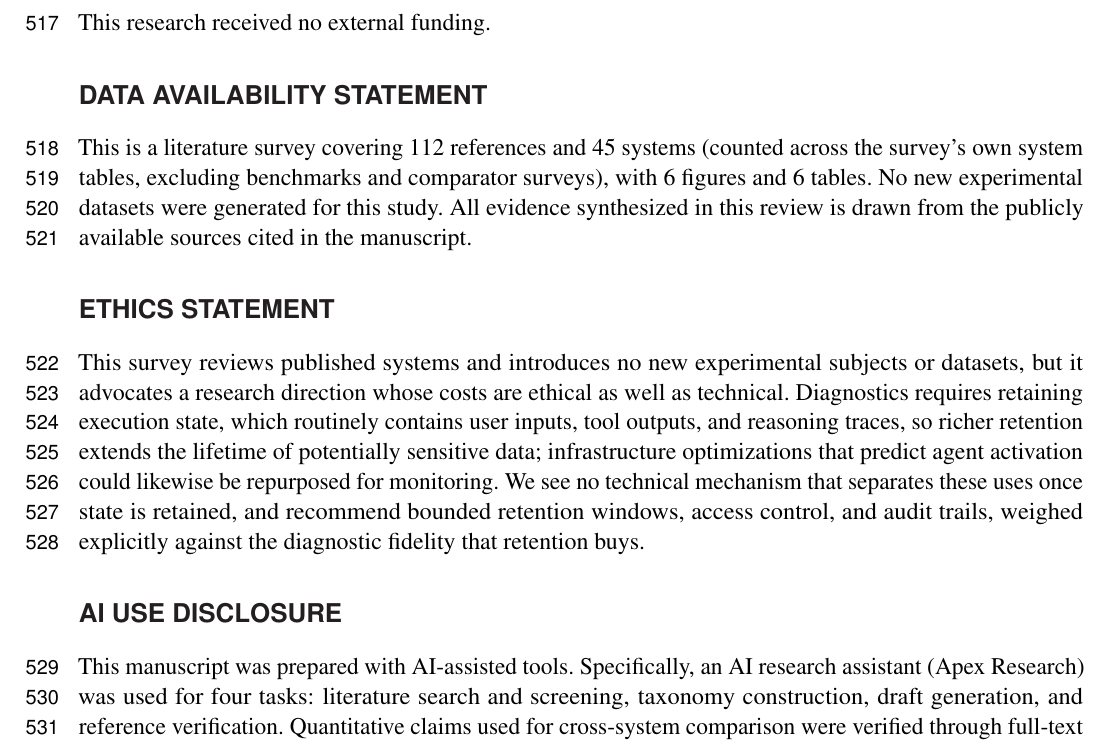
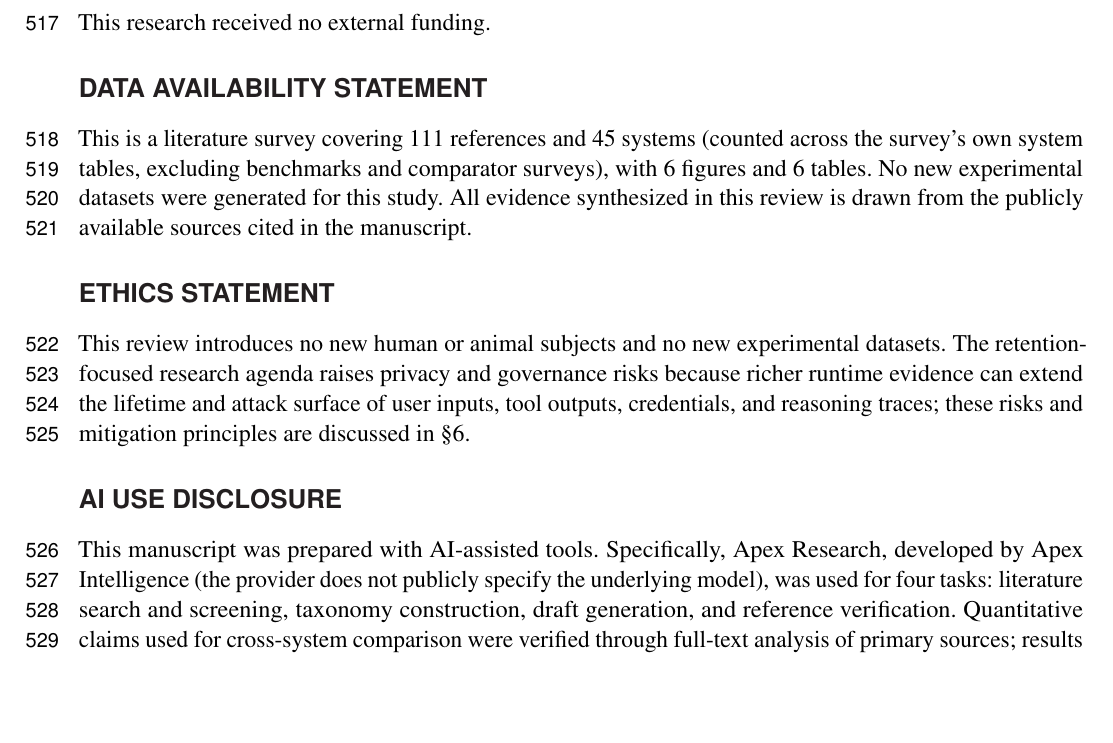
Before and after one commit to YuSun798/Diagnostics-and-Infrastructure-for-Multi-Agent-Systems-2-, a LaTeX document (frontiers_main.tex): part of page 19 of 25, cut so that both start at the same text, the shorter picture padded with empty space. Compiled offline with pdfLaTeX.

Commit message:
Fix disclosure, ethics, and reference count

```diff
--- a/frontiers_main.tex
+++ b/frontiers_main.tex
@@ -82,13 +82,13 @@ Author 1: conceptualization, methodology, literature search and analysis, writin
 This research received no external funding.
 
 \section*{Data Availability Statement}
-This is a literature survey covering 112 references and 45 systems (counted across the survey's own system tables, excluding benchmarks and comparator surveys), with 6 figures and 6 tables. No new experimental datasets were generated for this study. All evidence synthesized in this review is drawn from the publicly available sources cited in the manuscript.
+This is a literature survey covering 111 references and 45 systems (counted across the survey's own system tables, excluding benchmarks and comparator surveys), with 6 figures and 6 tables. No new experimental datasets were generated for this study. All evidence synthesized in this review is drawn from the publicly available sources cited in the manuscript.
 
 \section*{Ethics Statement}
-This survey reviews published systems and introduces no new experimental subjects or datasets, but it advocates a research direction whose costs are ethical as well as technical. Diagnostics requires retaining execution state, which routinely contains user inputs, tool outputs, and reasoning traces, so richer retention extends the lifetime of potentially sensitive data; infrastructure optimizations that predict agent activation could likewise be repurposed for monitoring. We see no technical mechanism that separates these uses once state is retained, and recommend bounded retention windows, access control, and audit trails, weighed explicitly against the diagnostic fidelity that retention buys.
+This review introduces no new human or animal subjects and no new experimental datasets. The retention-focused research agenda raises privacy and governance risks because richer runtime evidence can extend the lifetime and attack surface of user inputs, tool outputs, credentials, and reasoning traces; these risks and mitigation principles are discussed in \S\ref{sec:discussion}.
 
 \section*{AI Use Disclosure}
-This manuscript was prepared with AI-assisted tools. Specifically, an AI research assistant (Apex Research) was used for four tasks: literature search and screening, taxonomy construction, draft generation, and reference verification. Quantitative claims used for cross-system comparison were verified through full-text analysis of primary sources; results marked [a] are reported as stated in source abstracts. The specific generative-AI prompts used are listed in the Supplementary Material. The authors reviewed and approved all AI-assisted output and take full responsibility for the content, accuracy, and completeness of the manuscript.
+This manuscript was prepared with AI-assisted tools. Specifically, Apex Research, developed by Apex Intelligence (the provider does not publicly specify the underlying model), was used for four tasks: literature search and screening, taxonomy construction, draft generation, and reference verification. Quantitative claims used for cross-system comparison were verified through full-text analysis of primary sources; results marked [a] are reported as stated in source abstracts. The specific generative-AI prompts used are listed in the Supplementary Material. The authors reviewed and approved all AI-assisted output and take full responsibility for the content, accuracy, and completeness of the manuscript.
 
 \section*{Acknowledgements}
 The authors acknowledge the use of the AI-assisted tools detailed in the AI Use Disclosure above.
```
